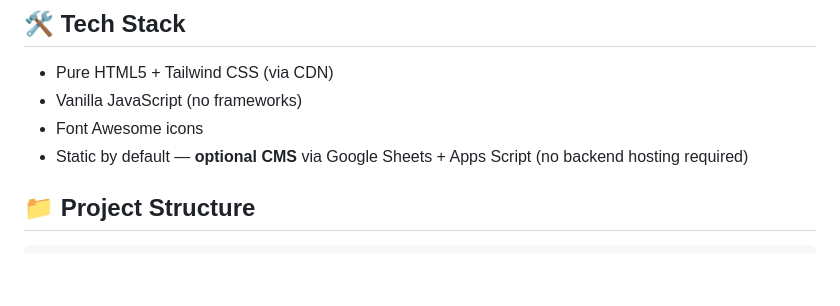
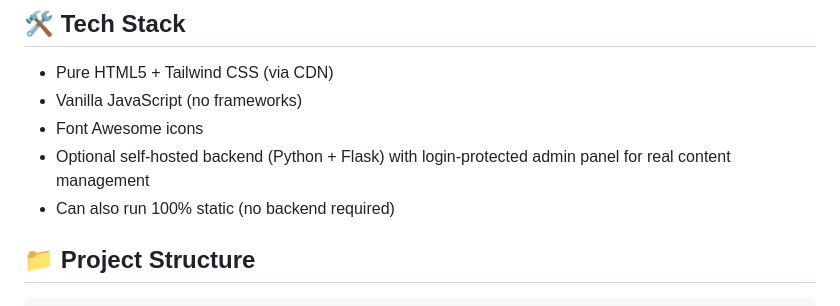
Before and after one commit to lionelsinaisinelnikoff/pawfect-grooming, a Markdown page: README.md, the part around one of its changes. Rendered like a GitHub page; blank space fills up the shorter version.

```diff
--- a/README.md
+++ b/README.md
@@ -34,7 +35,8 @@ A beautiful, premium single-page website for a fictional pet grooming studio in
 - Pure HTML5 + Tailwind CSS (via CDN)
 - Vanilla JavaScript (no frameworks)
 - Font Awesome icons
-- Static by default — **optional CMS** via Google Sheets + Apps Script (no backend hosting required)
+- Optional self-hosted backend (Python + Flask) with login-protected admin panel for real content management
+- Can also run 100% static (no backend required)
 
 ## 📁 Project Structure
 
```
Also changed, not shown: other parts of README.md (+17 -4 lines).
